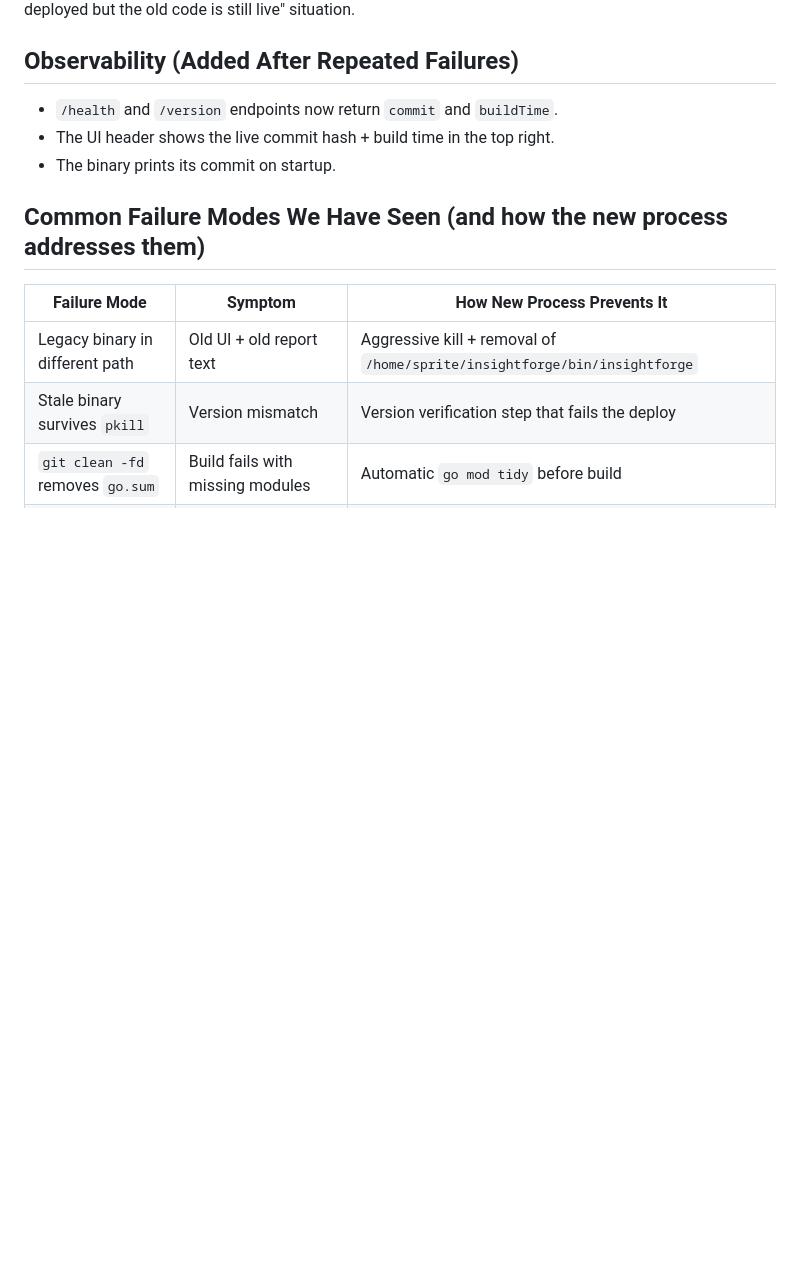
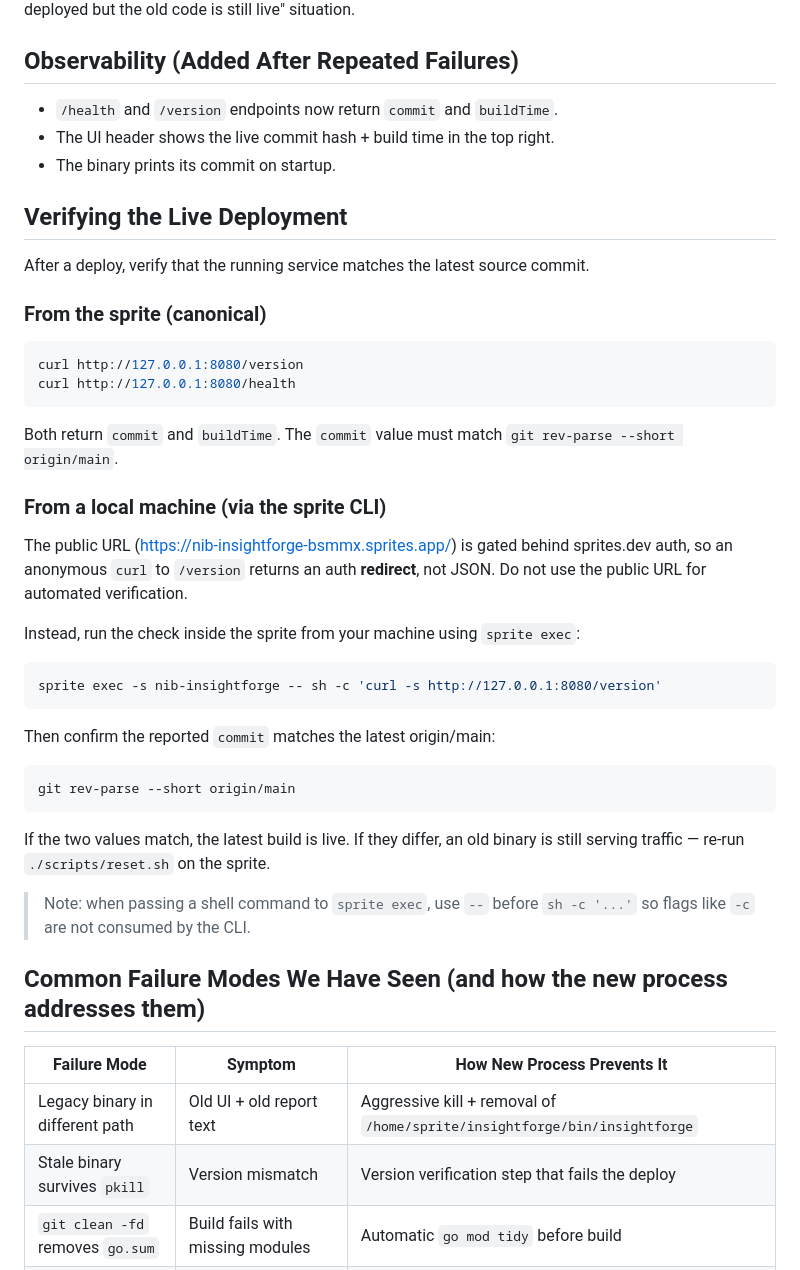
Before and after one commit to bmcelhaney/insight-forge, a Markdown page: DEPLOYMENT.md, the part around the change. GitHub-like rendering; blank space fills up the shorter version.

Commit message:
docs: add authenticated deployment verification workflow
Co-Authored-By: Oz <oz-agent@warp.dev>

````diff
--- a/DEPLOYMENT.md
+++ b/DEPLOYMENT.md
@@ -39,6 +39,39 @@ If the verification step fails, it kills the new process and exits with an error
 - The UI header shows the live commit hash + build time in the top right.
 - The binary prints its commit on startup.
 
+## Verifying the Live Deployment
+
+After a deploy, verify that the running service matches the latest source commit.
+
+### From the sprite (canonical)
+
+```bash
+curl http://127.0.0.1:8080/version
+curl http://127.0.0.1:8080/health
+```
+
+Both return `commit` and `buildTime`. The `commit` value must match `git rev-parse --short origin/main`.
+
+### From a local machine (via the sprite CLI)
+
+The public URL (https://nib-insightforge-bsmmx.sprites.app/) is gated behind sprites.dev auth, so an anonymous `curl` to `/version` returns an auth **redirect**, not JSON. Do not use the public URL for automated verification.
+
+Instead, run the check inside the sprite from your machine using `sprite exec`:
+
+```bash
+sprite exec -s nib-insightforge -- sh -c 'curl -s http://127.0.0.1:8080/version'
+```
+
+Then confirm the reported `commit` matches the latest origin/main:
+
+```bash
+git rev-parse --short origin/main
+```
+
+If the two values match, the latest build is live. If they differ, an old binary is still serving traffic — re-run `./scripts/reset.sh` on the sprite.
+
+> Note: when passing a shell command to `sprite exec`, use `--` before `sh -c '...'` so flags like `-c` are not consumed by the CLI.
+
 ## Common Failure Modes We Have Seen (and how the new process addresses them)
 
 | Failure Mode                          | Symptom                              | How New Process Prevents It                          |
````
